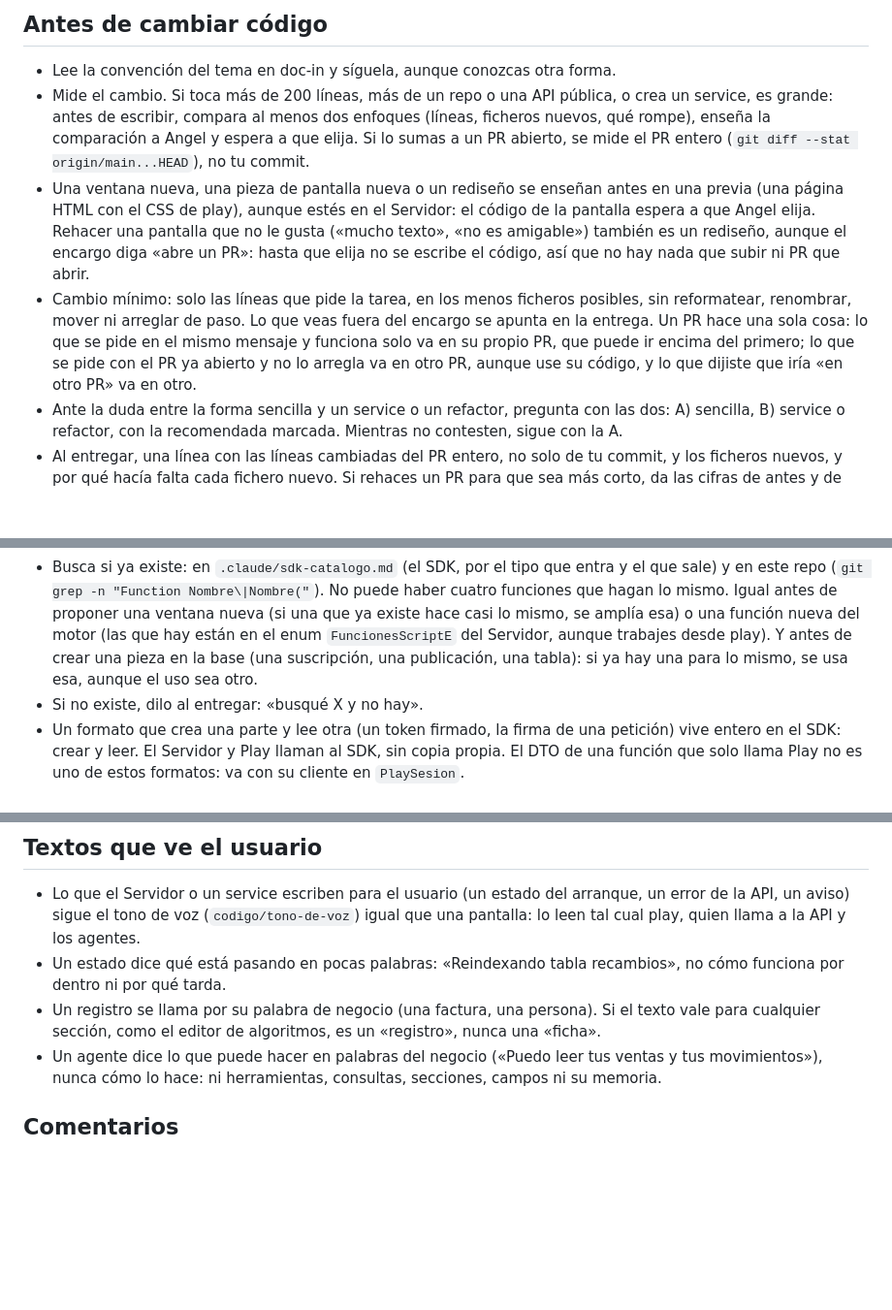
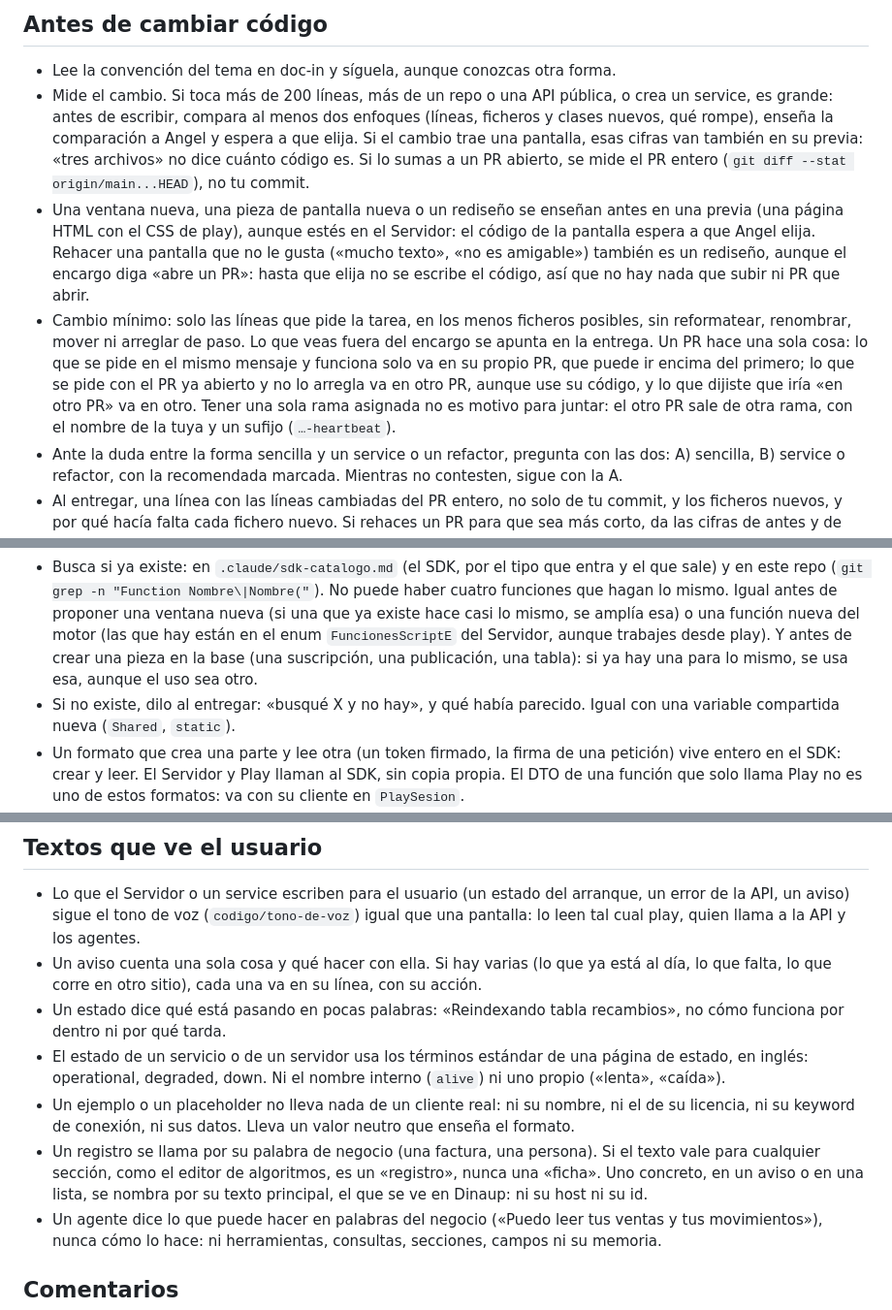
Before and after one commit to DinaupSoftware/DinaZen, a Markdown page: .claude/rules/codigo.md, 3 parts joined by grey strips. Shown at 97% size. Drawn GitHub-style; blank space fills up the shorter version.

Commit message:
Sincronizar .claude/ desde doc-in
Co-Authored-By: Claude Opus 5.5 (1M context) <noreply@anthropic.com>
Claude-Session: https://claude.ai/code/session_017nCXRJSC7awqqAECc4VyKc

```diff
--- a/.claude/rules/codigo.md
+++ b/.claude/rules/codigo.md
@@ -12,9 +12,9 @@ Resumen de doc-in: `codigo/donde-va-cada-funcion`, `codigo/no-hacer`, `codigo/re
 ## Antes de cambiar código
 
 - Lee la convención del tema en doc-in y síguela, aunque conozcas otra forma.
-- Mide el cambio. Si toca más de 200 líneas, más de un repo o una API pública, o crea un service, es grande: antes de escribir, compara al menos dos enfoques (líneas, ficheros nuevos, qué rompe), enseña la comparación a Angel y espera a que elija. Si lo sumas a un PR abierto, se mide el PR entero (`git diff --stat origin/main...HEAD`), no tu commit.
+- Mide el cambio. Si toca más de 200 líneas, más de un repo o una API pública, o crea un service, es grande: antes de escribir, compara al menos dos enfoques (líneas, ficheros y clases nuevos, qué rompe), enseña la comparación a Angel y espera a que elija. Si el cambio trae una pantalla, esas cifras van también en su previa: «tres archivos» no dice cuánto código es. Si lo sumas a un PR abierto, se mide el PR entero (`git diff --stat origin/main...HEAD`), no tu commit.
 - Una ventana nueva, una pieza de pantalla nueva o un rediseño se enseñan antes en una previa (una página HTML con el CSS de play), aunque estés en el Servidor: el código de la pantalla espera a que Angel elija. Rehacer una pantalla que no le gusta («mucho texto», «no es amigable») también es un rediseño, aunque el encargo diga «abre un PR»: hasta que elija no se escribe el código, así que no hay nada que subir ni PR que abrir.
-- Cambio mínimo: solo las líneas que pide la tarea, en los menos ficheros posibles, sin reformatear, renombrar, mover ni arreglar de paso. Lo que veas fuera del encargo se apunta en la entrega. Un PR hace una sola cosa: lo que se pide en el mismo mensaje y funciona solo va en su propio PR, que puede ir encima del primero; lo que se pide con el PR ya abierto y no lo arregla va en otro PR, aunque use su código, y lo que dijiste que iría «en otro PR» va en otro.
+- Cambio mínimo: solo las líneas que pide la tarea, en los menos ficheros posibles, sin reformatear, renombrar, mover ni arreglar de paso. Lo que veas fuera del encargo se apunta en la entrega. Un PR hace una sola cosa: lo que se pide en el mismo mensaje y funciona solo va en su propio PR, que puede ir encima del primero; lo que se pide con el PR ya abierto y no lo arregla va en otro PR, aunque use su código, y lo que dijiste que iría «en otro PR» va en otro. Tener una sola rama asignada no es motivo para juntar: el otro PR sale de otra rama, con el nombre de la tuya y un sufijo (`…-heartbeat`).
 - Ante la duda entre la forma sencilla y un service o un refactor, pregunta con las dos: A) sencilla, B) service o refactor, con la recomendada marcada. Mientras no contesten, sigue con la A.
 - Al entregar, una línea con las líneas cambiadas del PR entero, no solo de tu commit, y los ficheros nuevos, y por qué hacía falta cada fichero nuevo. Si rehaces un PR para que sea más corto, da las cifras de antes y de después, en líneas y ficheros; si apenas bajan, busca otro enfoque antes de entregarlo.
 - Lo que rompe o deja a medias tu cambio se arregla en el mismo cambio: tests, pantallas o informes que aún leen lo viejo, otro repo que lo usa, la constante o el comentario que solo servían a lo quitado. No se entrega como aviso ni como «pendiente». En la entrega va solo lo que tiene que hacer o decidir Angel. Si el fallo está en los restos de algo que ya no se usa, el arreglo los quita y deja el camino directo: no se parchea encima.
@@ -28,7 +29,7 @@ Resumen de doc-in: `codigo/donde-va-cada-funcion`, `codigo/no-hacer`, `codigo/re
 
 - Primero, quién la va a usar ([Dónde va cada función](https://doc-in.dinaup.com/docs/codigo/donde-va-cada-funcion)): las llamadas reales de hoy, no las que podría hacer una integración. Si solo la usa Play, va en Dinaup.Play, salvo un modelo de la AEAT, que lee, calcula y pinta `Dinaup.AEAT` por decisión de Angel (09/10/2026). El Servidor solo implementa lo que él mismo necesita: ticks, kiosco, registro legal, permisos y escrituras con su lógica. El SDK solo acepta funciones genéricas, las que usa cualquier integración. El cliente de una función del Servidor que solo llama Play va en una parte de `PlaySesion`, con sus DTO, aunque el trabajo solo lo pueda hacer el Servidor. En la duda, va en Play.
 - Busca si ya existe: en `.claude/sdk-catalogo.md` (el SDK, por el tipo que entra y el que sale) y en este repo (`git grep -n "Function Nombre\|Nombre("`). No puede haber cuatro funciones que hagan lo mismo. Igual antes de proponer una ventana nueva (si una que ya existe hace casi lo mismo, se amplía esa) o una función nueva del motor (las que hay están en el enum `FuncionesScriptE` del Servidor, aunque trabajes desde play). Y antes de crear una pieza en la base (una suscripción, una publicación, una tabla): si ya hay una para lo mismo, se usa esa, aunque el uso sea otro.
-- Si no existe, dilo al entregar: «busqué X y no hay».
+- Si no existe, dilo al entregar: «busqué X y no hay», y qué había parecido. Igual con una variable compartida nueva (`Shared`, `static`).
 - Un formato que crea una parte y lee otra (un token firmado, la firma de una petición) vive entero en el SDK: crear y leer. El Servidor y Play llaman al SDK, sin copia propia. El DTO de una función que solo llama Play no es uno de estos formatos: va con su cliente en `PlaySesion`.
 - Una convención vale igual en todas las entradas: Servidor, SDK y Play; IAQuery, informes, datos2 y Exportar. Se exige una sola forma, no dos, y el SDK la comprueba y lanza error antes de llamar. Un fallo se arregla en todas las entradas, no solo en la que falló.
 - Un cálculo de negocio (saldos, horas, importes) se escribe una sola vez, como `CalcularX(entrada)`. Pantallas, pruebas (`/AppTest`), tarjetas y exportaciones lo usan: ninguna rehace la cuenta. Una pantalla lo pide con una sola llamada al servicio y el dato de negocio (`Recibir_LogoEmpresa(concepto)`), y el servicio carga, guarda en caché y llama a `CalcularX` por dentro: la pantalla no encadena el cargador y el cálculo.
@@ -58,8 +60,11 @@ Resumen de doc-in: `codigo/donde-va-cada-funcion`, `codigo/no-hacer`, `codigo/re
 ## Textos que ve el usuario
 
 - Lo que el Servidor o un service escriben para el usuario (un estado del arranque, un error de la API, un aviso) sigue el tono de voz (`codigo/tono-de-voz`) igual que una pantalla: lo leen tal cual play, quien llama a la API y los agentes.
+- Un aviso cuenta una sola cosa y qué hacer con ella. Si hay varias (lo que ya está al día, lo que falta, lo que corre en otro sitio), cada una va en su línea, con su acción.
 - Un estado dice qué está pasando en pocas palabras: «Reindexando tabla recambios», no cómo funciona por dentro ni por qué tarda.
-- Un registro se llama por su palabra de negocio (una factura, una persona). Si el texto vale para cualquier sección, como el editor de algoritmos, es un «registro», nunca una «ficha».
+- El estado de un servicio o de un servidor usa los términos estándar de una página de estado, en inglés: operational, degraded, down. Ni el nombre interno (`alive`) ni uno propio («lenta», «caída»).
+- Un ejemplo o un placeholder no lleva nada de un cliente real: ni su nombre, ni el de su licencia, ni su keyword de conexión, ni sus datos. Lleva un valor neutro que enseña el formato.
+- Un registro se llama por su palabra de negocio (una factura, una persona). Si el texto vale para cualquier sección, como el editor de algoritmos, es un «registro», nunca una «ficha». Uno concreto, en un aviso o en una lista, se nombra por su texto principal, el que se ve en Dinaup: ni su host ni su id.
 - Un agente dice lo que puede hacer en palabras del negocio («Puedo leer tus ventas y tus movimientos»), nunca cómo lo hace: ni herramientas, consultas, secciones, campos ni su memoria.
 
 ## Comentarios
```
Also changed, not shown: other parts of .claude/rules/codigo.md (+4 -2 lines), .claude/rules/publicar.md (added, +13 -0 lines), .claude/rules/razor.md (+3 -1 lines).
